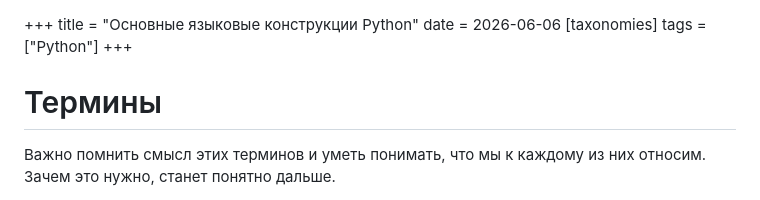
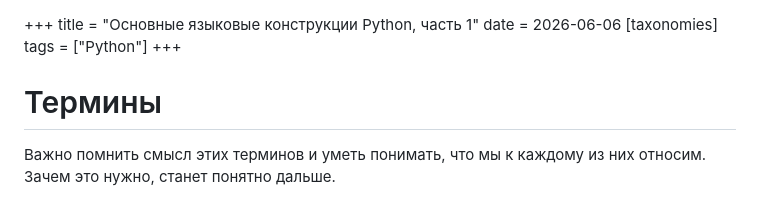
Before and after one commit to TheArcherST/mymaterials, a Markdown page: content/articles/pythons-language-basic-constructions-1.md, the part around the change. Rendered like a GitHub page.

Commit message:
Add lesson 9 + add part 2 of article about python basic constructions

```diff
--- a/content/articles/pythons-language-basic-constructions.md
+++ b/content/articles/pythons-language-basic-constructions-1.md
@@ -1,5 +1,5 @@
 +++
-title = "Основные языковые конструкции Python"
+title = "Основные языковые конструкции Python, часть 1"
 date = 2026-06-06
 [taxonomies]
 tags = ["Python"]
```
Also changed, not shown: content/articles/pythons-language-basic-constructions-2.md (added, +202 -0 lines), content/lessons/python-fastapi-9.md (added, +126 -0 lines).
